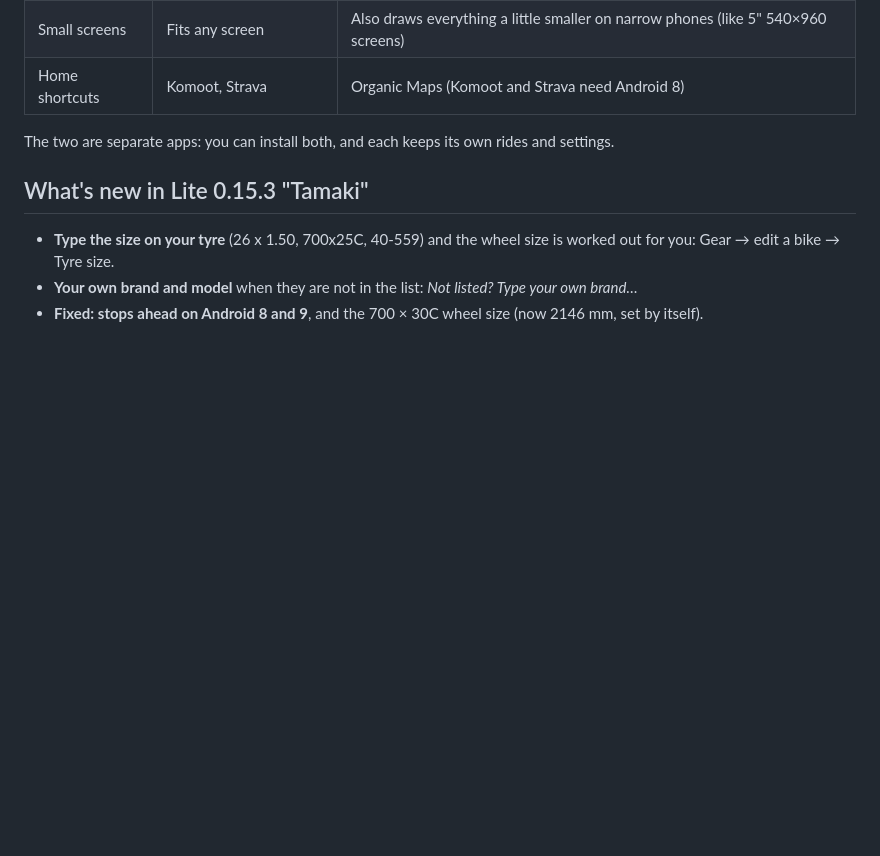
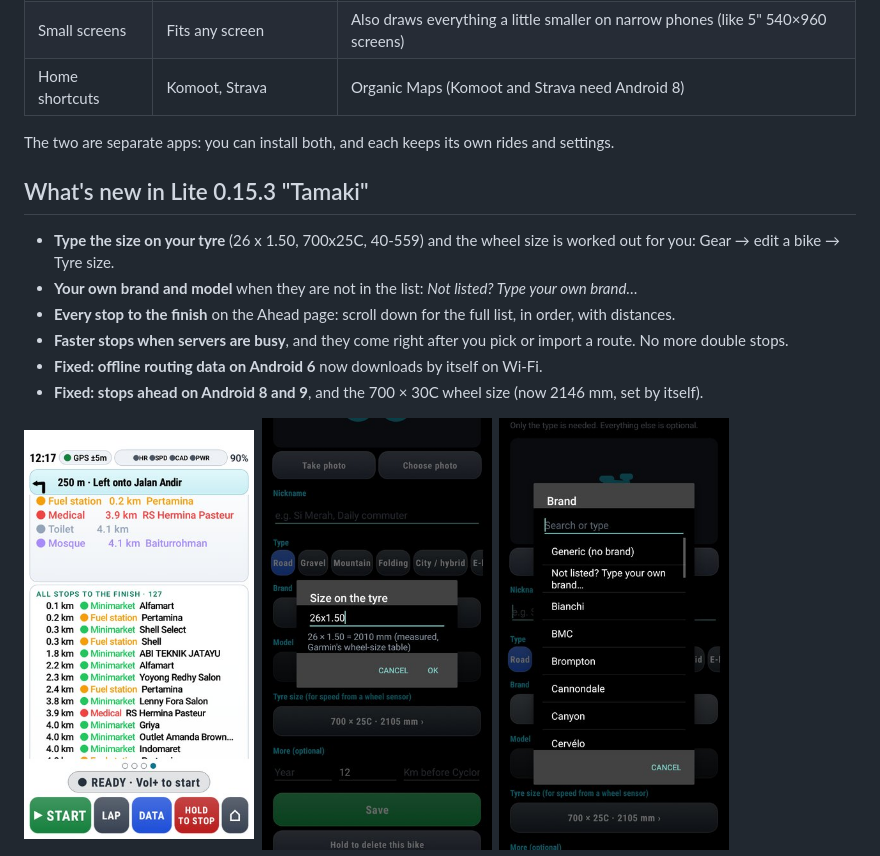
Before and after one commit to zakusworo/cyclone-lite, a Markdown page: README.md, the part around the change. GitHub-like rendering; pictures changed too: docs/img/ahead-stops.jpg (added); blank space fills up the shorter version.

```diff
--- a/README.md
+++ b/README.md
@@ -38,9 +38,13 @@ The two are separate apps: you can install both, and each keeps its own rides an
 
 - **Type the size on your tyre** (26 x 1.50, 700x25C, 40-559) and the wheel size is worked out for you: Gear → edit a bike → Tyre size.
 - **Your own brand and model** when they are not in the list: *Not listed? Type your own brand…*
+- **Every stop to the finish** on the Ahead page: scroll down for the full list, in order, with distances.
+- **Faster stops when servers are busy**, and they come right after you pick or import a route. No more double stops.
+- **Fixed: offline routing data on Android 6** now downloads by itself on Wi-Fi.
 - **Fixed: stops ahead on Android 8 and 9**, and the 700 × 30C wheel size (now 2146 mm, set by itself).
 
 <p>
+<img src="docs/img/ahead-stops.jpg" width="230" alt="Ahead page: Stops ahead, the next stop of each kind, and below it All stops to the finish, every stop in order with its distance">&nbsp;
 <img src="docs/img/gear-tyre.jpg" width="230" alt="Size on the tyre: 26x1.50 typed in, and below it 26 × 1.50 = 2010 mm, measured, from Garmin's wheel-size table">&nbsp;
 <img src="docs/img/gear-brand.jpg" width="230" alt="Brand list starting with Generic (no brand) and Not listed? Type your own brand…, then Bianchi, BMC, Brompton">
 </p>
```
Also changed, not shown: CHANGELOG.md (+11 -0 lines), 1 other file.
